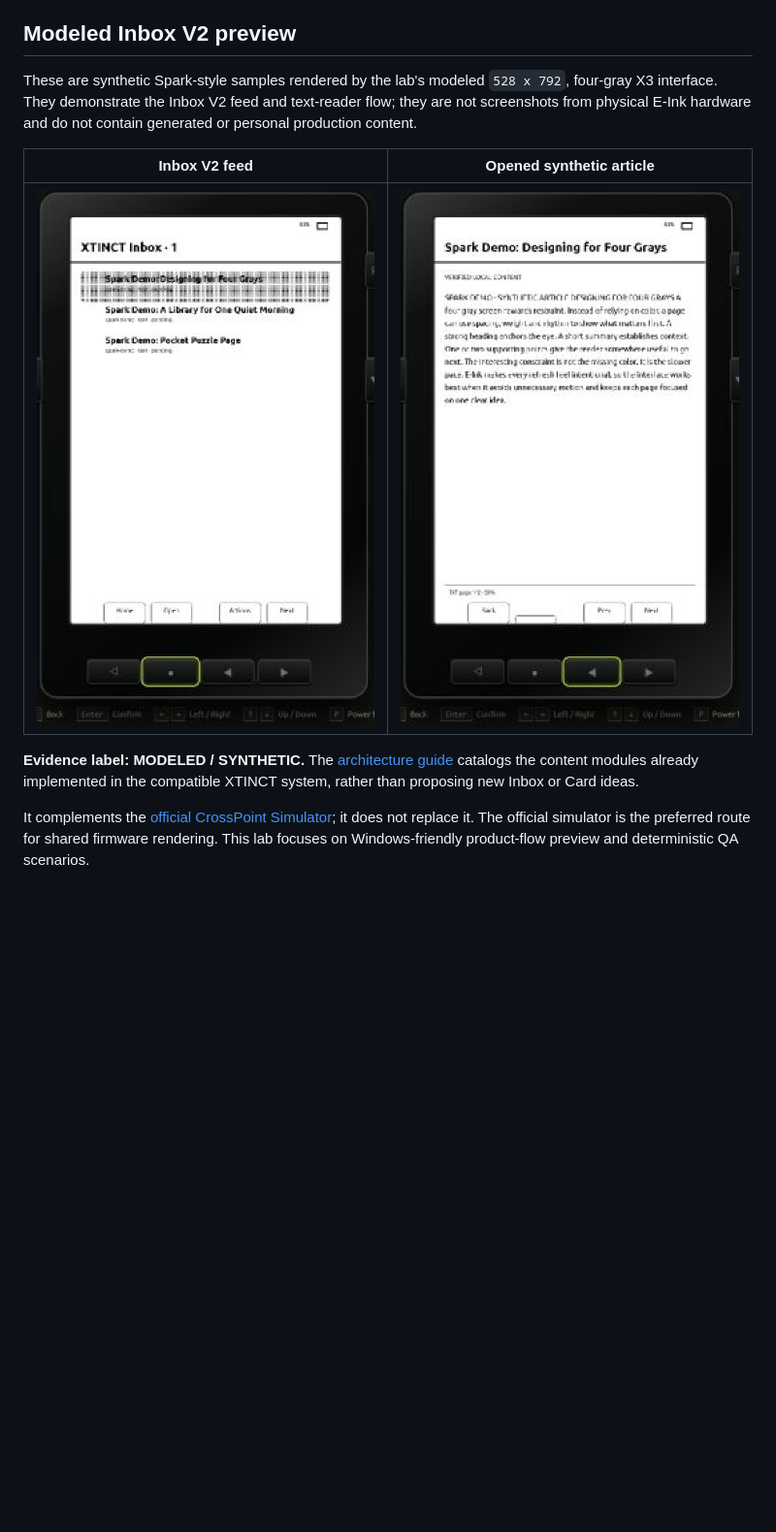
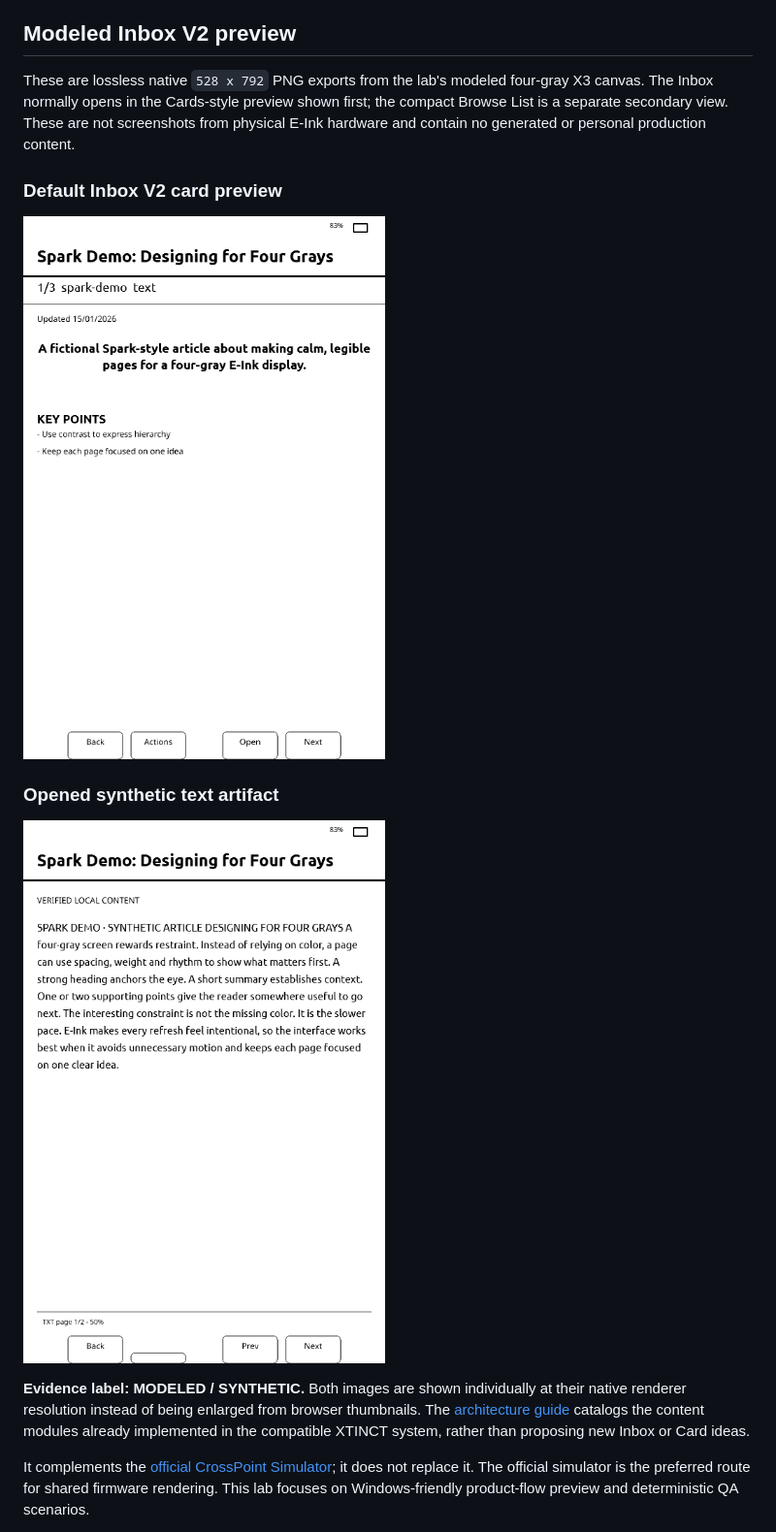
Before and after one commit to RO11/x3-preview-qa-lab, a Markdown page: README.md, the part around the change. Shown: that part at 97% size. Drawn GitHub-style; pictures changed too: docs/images/inbox-v2-default-preview-528x792.png (added), docs/images/inbox-v2-open-article-528x792.png (added), docs/images/inbox-v2-spark-article.png (deleted); blank space fills up the shorter version.

Commit message:
Replace low-resolution Inbox previews

```diff
--- a/README.md
+++ b/README.md
@@ -8,13 +8,17 @@ For a public-safe overview of the experimental CrossPoint content modifications
 
 ## Modeled Inbox V2 preview
 
-These are synthetic Spark-style samples rendered by the lab's modeled `528 x 792`, four-gray X3 interface. They demonstrate the Inbox V2 feed and text-reader flow; they are not screenshots from physical E-Ink hardware and do not contain generated or personal production content.
+These are lossless native `528 x 792` PNG exports from the lab's modeled four-gray X3 canvas. The Inbox normally opens in the Cards-style preview shown first; the compact Browse List is a separate secondary view. These are not screenshots from physical E-Ink hardware and contain no generated or personal production content.
 
-| Inbox V2 feed | Opened synthetic article |
-|---|---|
-| ![Modeled X3 Inbox V2 feed containing three fictional Spark demo items](docs/images/inbox-v2-spark-list.png) | ![Modeled X3 reader showing the first page of a fictional Spark demo article](docs/images/inbox-v2-spark-article.png) |
+### Default Inbox V2 card preview
 
-**Evidence label: MODELED / SYNTHETIC.** The [architecture guide](docs/AI_FED_CROSSPOINT_PIPELINE.md#implemented-content-modules) catalogs the content modules already implemented in the compatible XTINCT system, rather than proposing new Inbox or Card ideas.
+![Modeled native 528 by 792 X3 Inbox V2 card preview for a fictional Spark demo item](docs/images/inbox-v2-default-preview-528x792.png)
+
+### Opened synthetic text artifact
+
+![Modeled native 528 by 792 X3 text reader showing a fictional Spark demo article](docs/images/inbox-v2-open-article-528x792.png)
+
+**Evidence label: MODELED / SYNTHETIC.** Both images are shown individually at their native renderer resolution instead of being enlarged from browser thumbnails. The [architecture guide](docs/AI_FED_CROSSPOINT_PIPELINE.md#implemented-content-modules) catalogs the content modules already implemented in the compatible XTINCT system, rather than proposing new Inbox or Card ideas.
 
 It complements the [official CrossPoint Simulator](https://github.com/crosspoint-reader/crosspoint-simulator); it does not replace it. The official simulator is the preferred route for shared firmware rendering. This lab focuses on Windows-friendly product-flow preview and deterministic QA scenarios.
 
```
Also changed, not shown: docs/AI_FED_CROSSPOINT_PIPELINE.md (+11 -5 lines), 2 other files.
